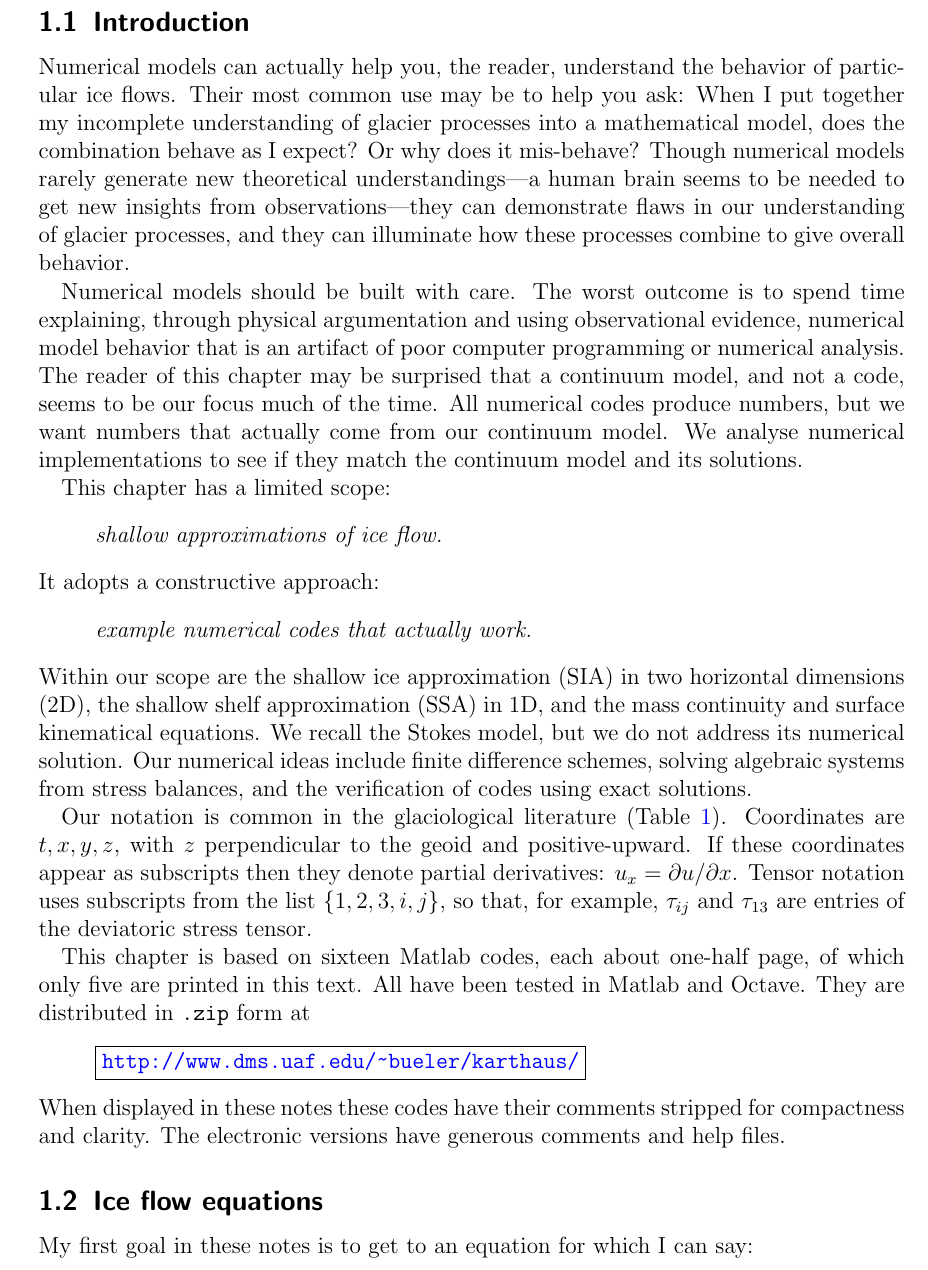
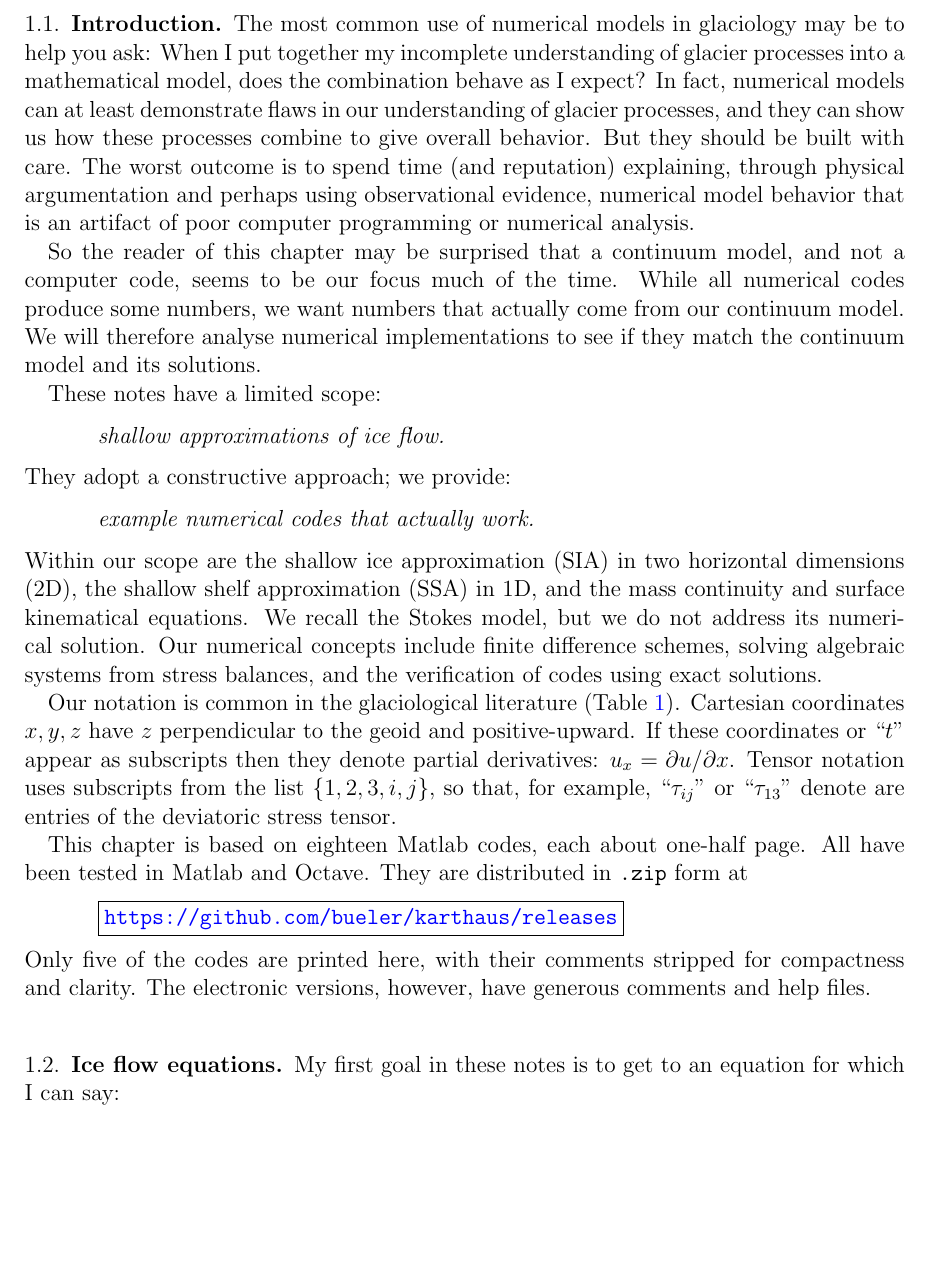
Before and after one commit to bueler/karthaus, a LaTeX paper (notes/notes.tex): part of page 2 of 30 before the commit and part of page 2 of 29 after it, cut at the place of the change, the shorter picture padded with empty space. Compiled offline with pdfLaTeX.

Commit message:
Revise text in introduction of notes.  Change appearance.

```diff
--- a/notes/notes.tex
+++ b/notes/notes.tex
@@ -1,5 +1,8 @@
-\documentclass[titlepage,letterpaper,final,12pt]{scrartcl}
-\usepackage[total={6.2in,9.4in},top=1.2in,left=1.05in]{geometry}
+%\documentclass[titlepage,letterpaper,final,12pt]{scrartcl}
+\documentclass[letterpaper,final,12pt]{amsart}
+
+%\usepackage[total={6.2in,9.4in},top=1.2in,left=1.05in]{geometry}
+\usepackage[total={6.3in,9.2in},top=1.1in,left=0.95in]{geometry}
 
 % this lets us avoid the scrartcl/hyperref conflict...
 %\let\ifvtex\relax
@@ -26,6 +31,8 @@ urlcolor=blue     % only if colorlinks=true
 /Subject (numerical modelling of ice sheets)
 /Keywords (numerical modelling, numerical analysis, glacier, ice sheet, ice shelf, shallow models)
 }
+
+\renewcommand{\baselinestretch}{1.05}
 
 \newcommand{\ddt}[1]{\ensuremath{\frac{\partial #1}{\partial t}}}
 \newcommand{\ddx}[1]{\ensuremath{\frac{\partial #1}{\partial x}}}
@@ -110,23 +121,23 @@ urlcolor=blue     % only if colorlinks=true
 \setcounter{section}{1}
 \subsection{Introduction}
 
-Numerical models can actually help you, the reader, understand the behavior of particular ice flows.  Their most common use may be to help you ask: When I put together my incomplete understanding of glacier processes into a mathematical model, does the combination behave as I expect?  Or why does it mis-behave?  Though numerical models rarely generate new theoretical understandings---a human brain seems to be needed to get new insights from observations---they can demonstrate flaws in our understanding of glacier processes, and they can illuminate how these processes combine to give overall behavior.
+The most common use of numerical models in glaciology may be to help you ask: When I put together my incomplete understanding of glacier processes into a mathematical model, does the combination behave as I expect?  In fact, numerical models can at least demonstrate flaws in our understanding of glacier processes, and they can show us how these processes combine to give overall behavior.  But they should be built with care.  The worst outcome is to spend time (and reputation) explaining, through physical argumentation and perhaps using observational evidence, numerical model behavior that is an artifact of poor computer programming or numerical analysis.
 
-Numerical models should be built with care.  The worst outcome is to spend time explaining, through physical argumentation and using observational evidence, numerical model behavior that is an artifact of poor computer programming or numerical analysis.  The reader of this chapter may be surprised that a continuum model, and not a code, seems to be our focus much of the time.  All numerical codes produce numbers, but we want numbers that actually come from our continuum model.  We analyse numerical implementations to see if they match the continuum model and its solutions.
+So the reader of this chapter may be surprised that a continuum model, and not a computer code, seems to be our focus much of the time.  While all numerical codes produce some numbers, we want numbers that actually come from our continuum model.  We will therefore analyse numerical implementations to see if they match the continuum model and its solutions.
 
-This chapter has a limited scope:
+These notes have a limited scope:
   \begin{quote}\emph{shallow approximations of ice flow.}\end{quote}
-It adopts a constructive approach:
+They adopt a constructive approach; we provide:
   \begin{quote}\emph{example numerical codes that actually work.}\end{quote}
-Within our scope are the shallow ice approximation (SIA) in two horizontal dimensions (2D), the shallow shelf approximation (SSA) in 1D, and the mass continuity and surface kinematical equations.  We recall the Stokes model, but we do not address its numerical solution.  Our numerical ideas include finite difference schemes, solving algebraic systems from stress balances, and the verification of codes using exact solutions.
+Within our scope are the shallow ice approximation (SIA) in two horizontal dimensions (2D), the shallow shelf approximation (SSA) in 1D, and the mass continuity and surface kinematical equations.  We recall the Stokes model, but we do not address its numerical solution.  Our numerical concepts include finite difference schemes, solving algebraic systems from stress balances, and the verification of codes using exact solutions.
 
-Our notation is common in the glaciological literature (Table \ref{tab:notation}).  Coordinates are $t,x,y,z$, with $z$ perpendicular to the geoid and positive-upward.  If these coordinates appear as subscripts then they denote partial derivatives: $u_x = \partial u/\partial x$.  Tensor notation uses subscripts from the list $\{1,2,3,i,j\}$, so that, for example, $\tau_{ij}$ and $\tau_{13}$ are entries of the deviatoric stress tensor.
+Our notation is common in the glaciological literature (Table \ref{tab:notation}).  Cartesian coordinates $x,y,z$ have $z$ perpendicular to the geoid and positive-upward.  If these coordinates or ``$t$'' appear as subscripts then they denote partial derivatives: $u_x = \partial u/\partial x$.  Tensor notation uses subscripts from the list $\{1,2,3,i,j\}$, so that, for example, ``$\tau_{ij}$'' or ``$\tau_{13}$'' denote are entries of the deviatoric stress tensor.
 
-This chapter is based on sixteen Matlab codes, each about one-half page, of which only five are printed in this text.  All have been tested in Matlab and Octave.  They are distributed in \texttt{.zip} form at
+This chapter is based on eighteen Matlab codes, each about one-half page.  All have been tested in Matlab and Octave.  They are distributed in \texttt{.zip} form at
 \begin{quote}
-\fbox{\url{http://www.dms.uaf.edu/~bueler/karthaus/}}
+\fbox{\url{https://github.com/bueler/karthaus/releases}}
 \end{quote}
-\noindent When displayed in these notes these codes have their comments stripped for compactness and clarity.  The electronic versions have generous comments and help files.
+\noindent Only five of the codes are printed here, with their comments stripped for compactness and clarity.  The electronic versions, however, have generous comments and help files.
 
 \begin{table}[ht]
 \caption{Notation used in this chapter.}
```
Also changed, not shown: notes/notes.tex (34 more changed lines).
